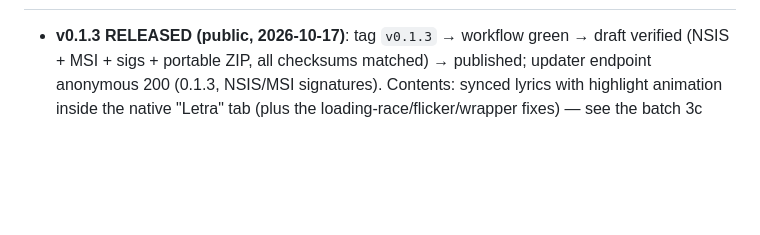
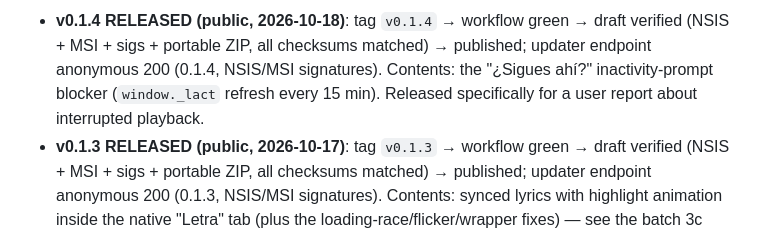
Before and after one commit to 4lefernandezc/mirlo, a Markdown page: AGENTS.md, the part around one of its changes. Drawn GitHub-style; blank space fills up the shorter version.

Commit message:
docs: record the v0.1.4 release

```diff
--- a/AGENTS.md
+++ b/AGENTS.md
@@ -33,4 +33,10 @@ with pear-desktop's plugin model, at a fraction of its memory/CPU footprint.
 
+- **v0.1.4 RELEASED (public, 2026-10-18)**: tag `v0.1.4` → workflow green →
+  draft verified (NSIS + MSI + sigs + portable ZIP, all checksums matched)
+  → published; updater endpoint anonymous 200 (0.1.4, NSIS/MSI signatures).
+  Contents: the "¿Sigues ahí?" inactivity-prompt blocker (`window._lact`
+  refresh every 15 min). Released specifically for a user report about
+  interrupted playback.
 - **v0.1.3 RELEASED (public, 2026-10-17)**: tag `v0.1.3` → workflow green →
   draft verified (NSIS + MSI + sigs + portable ZIP, all checksums matched)
   → published; updater endpoint anonymous 200 (0.1.3, NSIS/MSI signatures).
```
Also changed, not shown: other parts of AGENTS.md (+1 -1 lines).
